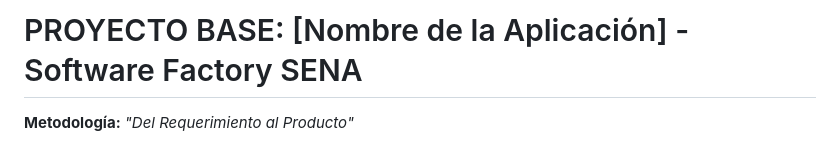
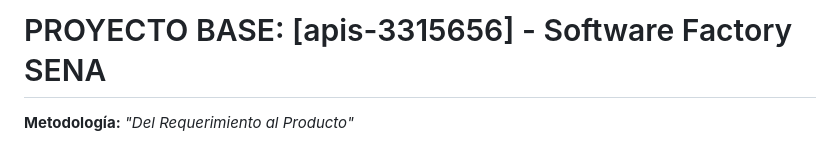
Before and after one commit to brianbayona/APIS-3315656, a Markdown page: README.md, the part around the change. Drawn GitHub-style.

```diff
--- a/README.md
+++ b/README.md
@@ -1,4 +1,4 @@
-# PROYECTO BASE: [Nombre de la Aplicación] - Software Factory SENA
+# PROYECTO BASE: [apis-3315656] - Software Factory SENA
 
 **Metodología:** *"Del Requerimiento al Producto"*
 
```
